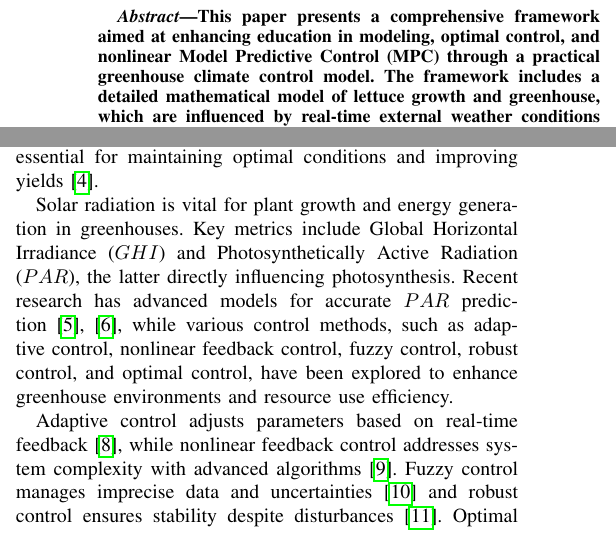
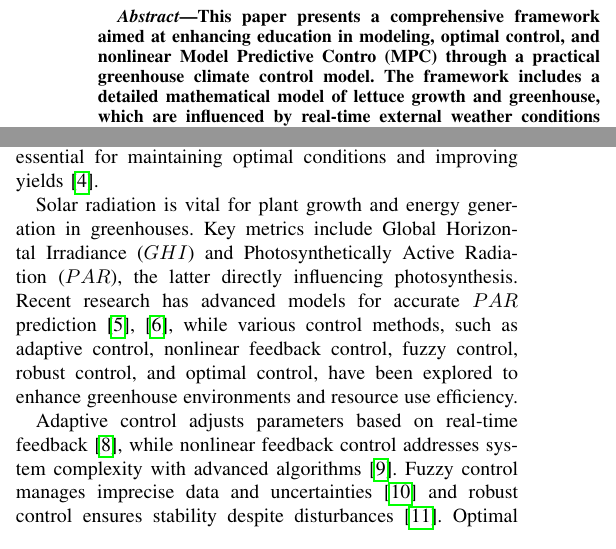
Before and after one commit to MarekWadinger/ecompc-greenhouse-platform, a LaTeX paper (publications/root.tex): two parts of the columns of page 1 of 7, joined at a grey line, cut so that both start at the same text. Compiled offline with pdfLaTeX; a missing font is replaced by an installed copy or a similar font; a LaTeX package or settings file that is missing is left out.

Commit message:
Paper: minor typos fix

```diff
--- a/publications/root.tex
+++ b/publications/root.tex
@@ -31,7 +31,7 @@
 \maketitle
 
 \begin{abstract}
-    This paper presents a comprehensive framework aimed at enhancing education in modeling, optimal control, and nonlinear Model Predictive Control (MPC) through a practical greenhouse climate control model. The framework includes a detailed mathematical model of lettuce growth and greenhouse, which are influenced by real-time external weather conditions obtained via an application programming interface (API).\@ Using this data, the MPC-based approach dynamically adjusts greenhouse conditions, optimizing plant growth, energy consumption, and minimizing the social cost of CO\textsubscript{2}. Simulations demonstrate the effectiveness of this approach in balancing energy use with crop yield and reducing CO\textsubscript{2} emissions, contributing to economic efficiency and environmental sustainability.
+    This paper presents a comprehensive framework aimed at enhancing education in modeling, optimal control, and nonlinear Model Predictive Contro~(MPC) through a practical greenhouse climate control model. The framework includes a detailed mathematical model of lettuce growth and greenhouse, which are influenced by real-time external weather conditions obtained via an application programming interface~(API).\@ Using this data, the MPC-based approach dynamically adjusts greenhouse conditions, optimizing plant growth, energy consumption, and minimizing the social cost of CO\textsubscript{2}. Simulations demonstrate the effectiveness of this approach in balancing energy use with crop yield and reducing CO\textsubscript{2} emissions, contributing to economic efficiency and environmental sustainability.
     We aim to provide students with a hands-on platform to understand the complexity of MPC and the trade-offs between profitability and sustainability in agricultural systems. By leveraging real-world data and dynamic simulations, this model allows students to explore and apply control theories in a practical context, fostering deeper learning and problem-solving skills. This makes the framework a valuable tool not only for optimizing lettuce production but also for enriching control systems education. The educational platform for this framework can be accessed at \url{ecompc4greenhouse.streamlit.app}.
 \end{abstract}
 
@@ -47,7 +47,7 @@ In the rapidly evolving field of engineering, there is an increasing demand for
 Current farming practices are labor-intensive, seasonal, constrained by irrigation, and rely on subsidized inputs, leading to environmental issues such as eutrophication, deforestation and soil degradation. With nearly 70\% of global water resources consumed by agriculture~\cite{Debroy2024}, greenhouses offer a solution by providing controlled environments that enhance productivity beyond what open-field cultivation can achieve. However, these systems face challenges, such as fluctuating internal temperatures that can harm crops. Effective climate management, through controlled ventilation and heating, is essential for maintaining optimal conditions and improving yields~\cite{Wu2019}.
 
 % - Concrete introduction (what is the state of the art in the domain)
-Solar radiation is vital for plant growth and energy generation in greenhouses. Key metrics include Global Horizontal Irradiance (\(GHI\)) and Photosynthetically Active Radiation (\(PAR\)), the latter directly influencing photosynthesis. Recent research has advanced models for accurate \(PAR\) prediction~\cite{Iddio2020, MaLu2022}, while various control methods, such as adaptive control, nonlinear feedback control, fuzzy control, robust control, and optimal control, have been explored to enhance greenhouse environments and resource use efficiency.
+Solar radiation is vital for plant growth and energy generation in greenhouses. Key metrics include Global Horizontal Irradiance~(\(GHI\)) and Photosynthetically Active Radiation~(\(PAR\)), the latter directly influencing photosynthesis. Recent research has advanced models for accurate \(PAR\) prediction~\cite{Iddio2020, MaLu2022}, while various control methods, such as adaptive control, nonlinear feedback control, fuzzy control, robust control, and optimal control, have been explored to enhance greenhouse environments and resource use efficiency.
 
 \begin{figure}
     \centering
```
Also changed, not shown: publications/root.tex (21 more changed lines).
